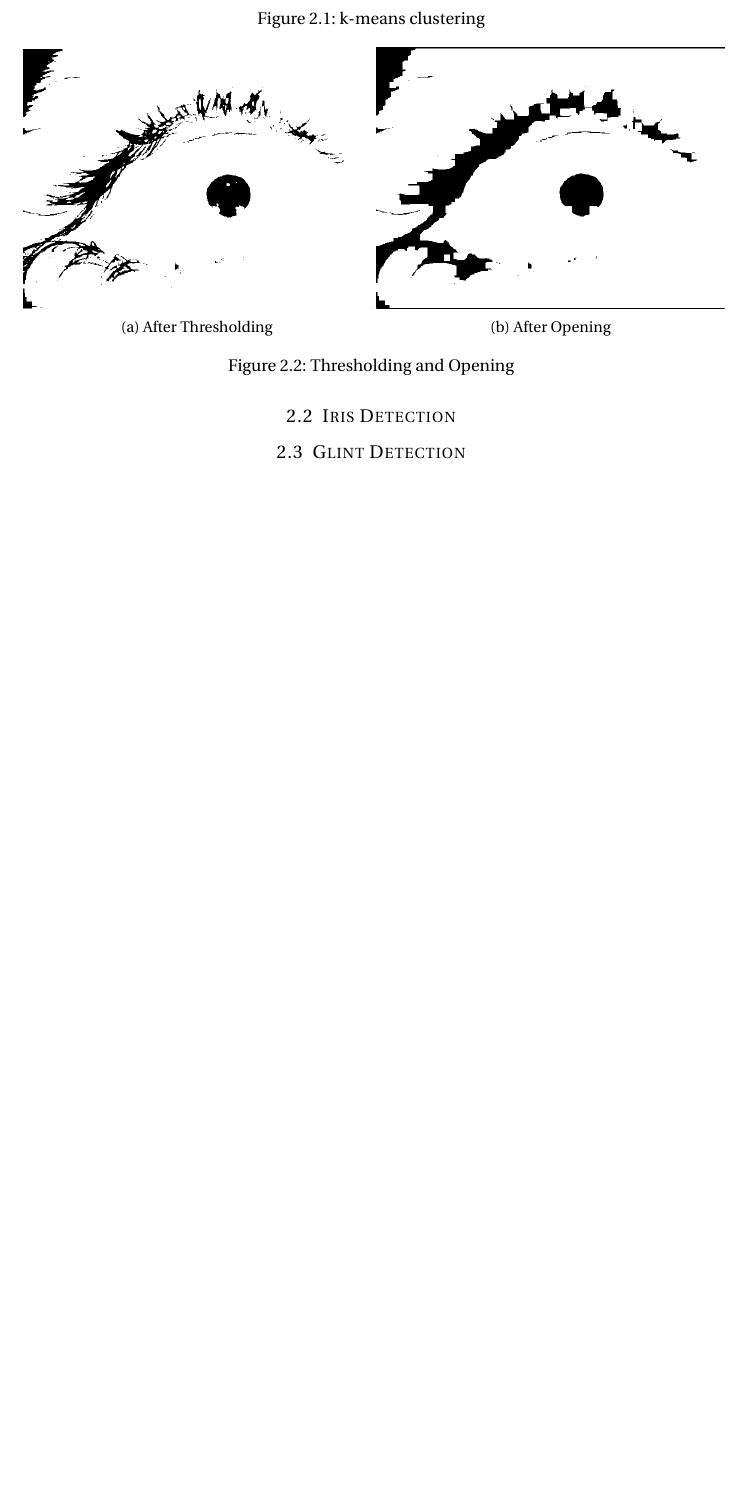
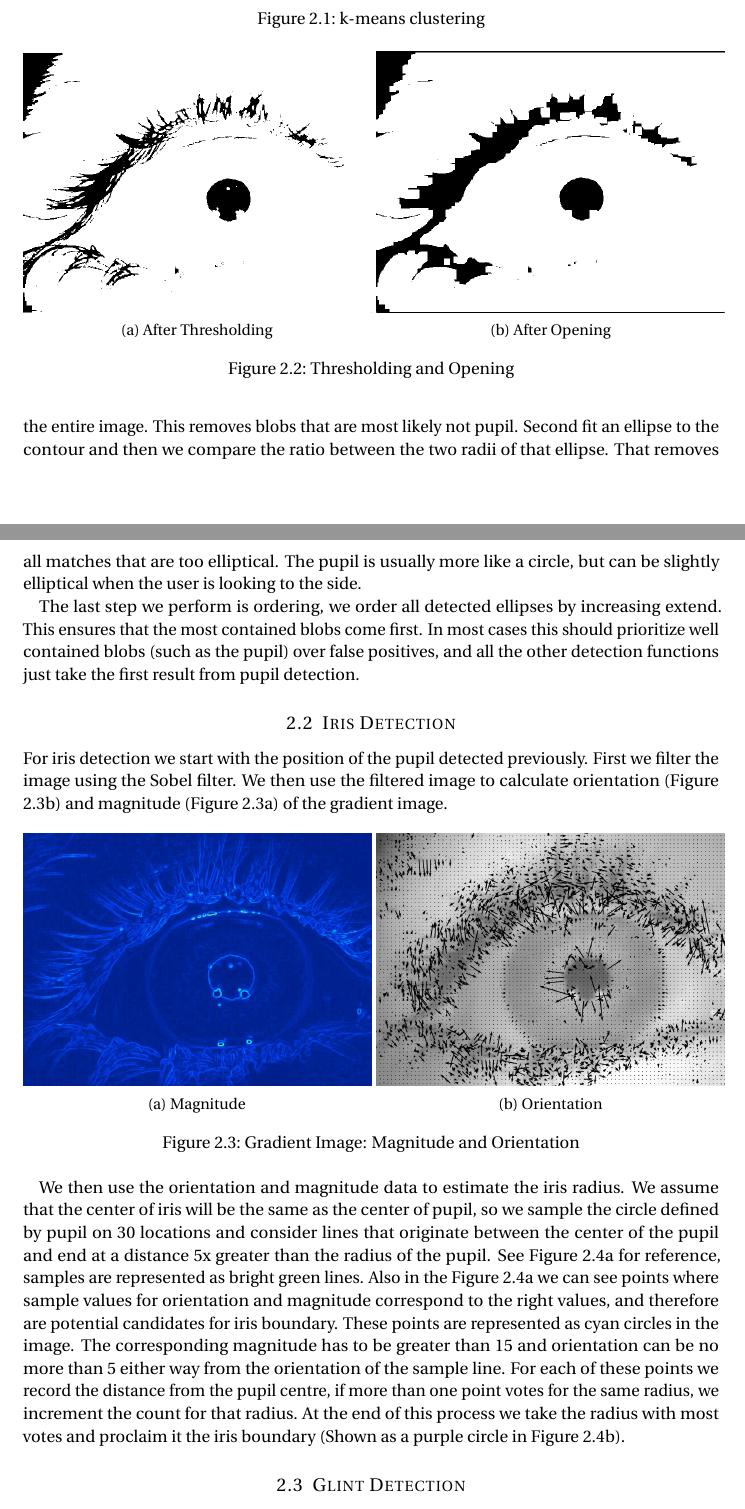
Before and after one commit to coquer/report, a LaTeX document (Handin1.tex, which reads Handin1/method.tex): part of page 4 of 7 before the commit and two parts of pages 4 and 5 of 9 after it, the two joined at a grey line, cut so that both start at the same text, the shorter picture padded with empty space. Compiled offline with pdfLaTeX.

Commit message:
Add iris subsection

```diff
--- a/Handin1/method.tex
+++ b/Handin1/method.tex
@@ -52,5 +52,30 @@ After thesholding we perform opening. Opening is a morphological operation that
 
+This gives us an image that is well suited for blob analysis. We perform this in two steps. First we remove all blobs which are bigger than 30\% of the image area or smaller than 0.2\% of the entire image. This removes blobs that are most likely not pupil. Second fit an ellipse to the contour and then we compare the ratio between the two radii of that ellipse. That removes all matches that are too elliptical. The pupil is usually more like a circle, but can be slightly elliptical when the user is looking to the side.
 
+The last step we perform is ordering, we order all detected ellipses by increasing extend. This ensures that the most contained blobs come first. In most cases this should prioritize well contained blobs (such as the pupil) over false positives, and all the other detection functions just take the first result from pupil detection.
 
 \subsection{Iris Detection}
 
+For iris detection we start with the position of the pupil detected previously. First we filter the image using the Sobel filter. We then use the filtered image to calculate orientation (Figure \ref{subfig:quiver}) and magnitude (Figure \ref{subfig:magnitude}) of the gradient image.
+
+\begin{figure}[h!]
+	\centering
+
+	\begin{subfigure}[b]{0.5\textwidth}
+		\centering
+		\includegraphics[width=\textwidth]{Handin1/images/magnitude.png}
+		\caption{Magnitude}
+		\label{subfig:magnitude}
+	\end{subfigure}%
+	~
+	\begin{subfigure}[b]{0.5\textwidth}
+		\centering
+		\includegraphics[width=\textwidth]{Handin1/images/quiver.png}
+		\caption{Orientation}
+		\label{subfig:quiver}
+	\end{subfigure}
+
+	\caption{Gradient Image: Magnitude and Orientation}
+\end{figure}
+
+We then use the orientation and magnitude data to estimate the iris radius. We assume that the center of iris will be the same as the center of pupil, so we sample the circle defined by pupil on 30 locations and consider lines that originate between the center of the pupil and end at a distance 5x greater than the radius of the pupil. See Figure \ref{subfig:iris_samples} for reference, samples are represented as bright green lines. Also in the Figure \ref{subfig:iris_samples} we can see points where sample values for orientation and magnitude correspond to the right values, and therefore are potential candidates for iris boundary. These points are represented as cyan circles in the image. The corresponding magnitude has to be greater than 15 and orientation can be no more than  5 either way from the orientation of the sample line. For each of these points we record the distance from the pupil centre, if more than one point votes for the same radius, we increment the count for that radius. At the end of this process we take the radius with most votes and proclaim it the iris boundary (Shown as a purple circle in Figure \ref{subfig:iris_estimation}).
@@ -57 +101,3 @@ After thesholding we perform opening. Opening is a morphological operation that
+\end{figure}
+
 \subsection{Glint Detection}
```
Also changed, not shown: Handin1/images/iris_estimation.png (added), Handin1/images/iris_samples.png (added), Handin1/images/magnitude.png (added), Handin1/images/quiver.png (added), Handin1/method.tex (21 more changed lines).
